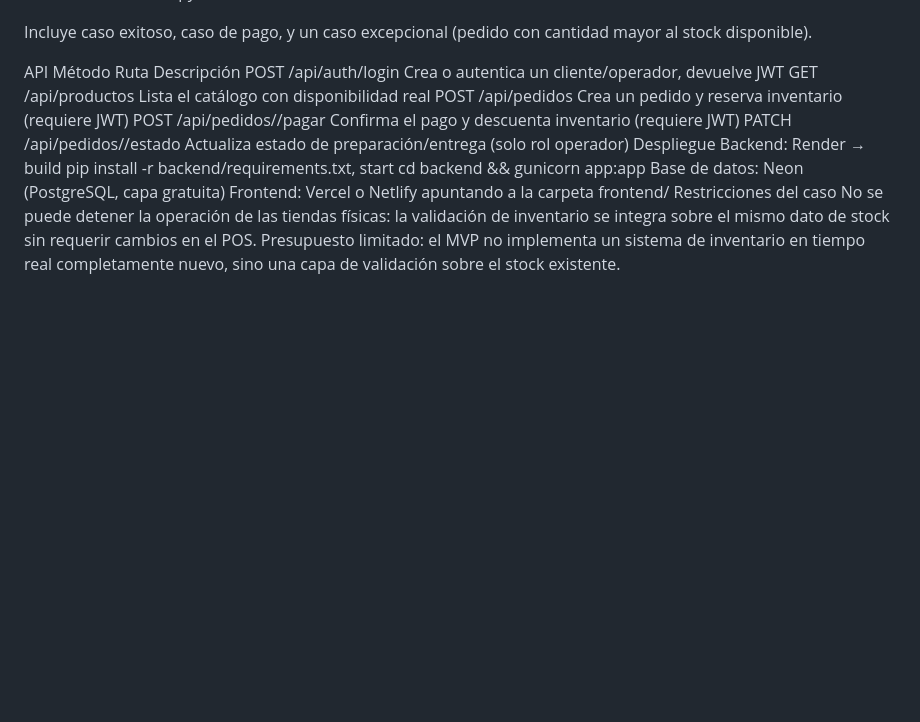
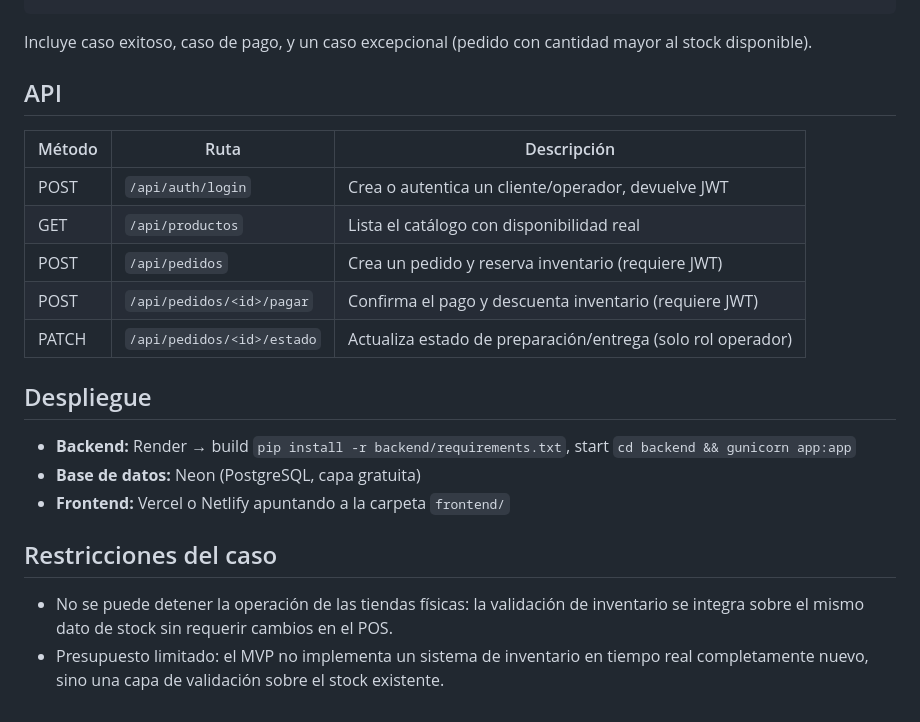
Before and after one commit to juanital948/Mercados_viva, a Markdown page: README.md, the part around one of its changes. GitHub-like rendering; blank space fills up the shorter version.

Commit message:
readme
Updated README.md to enhance structure and clarity, including sections on problem resolution, flow, architecture, technologies, local setup, API, deployment, and case restrictions.

````diff
--- a/README.md
+++ b/README.md
@@ -66,19 +83,26 @@ Pruebas
 cd backend
 pytest
+```
 
 Incluye caso exitoso, caso de pago, y un caso excepcional (pedido con cantidad mayor al stock disponible).
 
-API
-Método	Ruta	Descripción
-POST	/api/auth/login	Crea o autentica un cliente/operador, devuelve JWT
-GET	/api/productos	Lista el catálogo con disponibilidad real
-POST	/api/pedidos	Crea un pedido y reserva inventario (requiere JWT)
-POST	/api/pedidos/<id>/pagar	Confirma el pago y descuenta inventario (requiere JWT)
-PATCH	/api/pedidos/<id>/estado	Actualiza estado de preparación/entrega (solo rol operador)
-Despliegue
-Backend: Render → build pip install -r backend/requirements.txt, start cd backend && gunicorn app:app
-Base de datos: Neon (PostgreSQL, capa gratuita)
-Frontend: Vercel o Netlify apuntando a la carpeta frontend/
-Restricciones del caso
-No se puede detener la operación de las tiendas físicas: la validación de inventario se integra sobre el mismo dato de stock sin requerir cambios en el POS.
-Presupuesto limitado: el MVP no implementa un sistema de inventario en tiempo real completamente nuevo, sino una capa de validación sobre el stock existente.
+## API
+
+| Método | Ruta | Descripción |
+|---|---|---|
+| POST | `/api/auth/login` | Crea o autentica un cliente/operador, devuelve JWT |
+| GET | `/api/productos` | Lista el catálogo con disponibilidad real |
+| POST | `/api/pedidos` | Crea un pedido y reserva inventario (requiere JWT) |
+| POST | `/api/pedidos/<id>/pagar` | Confirma el pago y descuenta inventario (requiere JWT) |
+| PATCH | `/api/pedidos/<id>/estado` | Actualiza estado de preparación/entrega (solo rol operador) |
+
+## Despliegue
+
+- **Backend:** Render → build `pip install -r backend/requirements.txt`, start `cd backend && gunicorn app:app`
+- **Base de datos:** Neon (PostgreSQL, capa gratuita)
+- **Frontend:** Vercel o Netlify apuntando a la carpeta `frontend/`
+
+## Restricciones del caso
+
+- No se puede detener la operación de las tiendas físicas: la validación de inventario se integra sobre el mismo dato de stock sin requerir cambios en el POS.
+- Presupuesto limitado: el MVP no implementa un sistema de inventario en tiempo real completamente nuevo, sino una capa de validación sobre el stock existente.
````
Also changed, not shown: other parts of README.md (+51 -34 lines).
